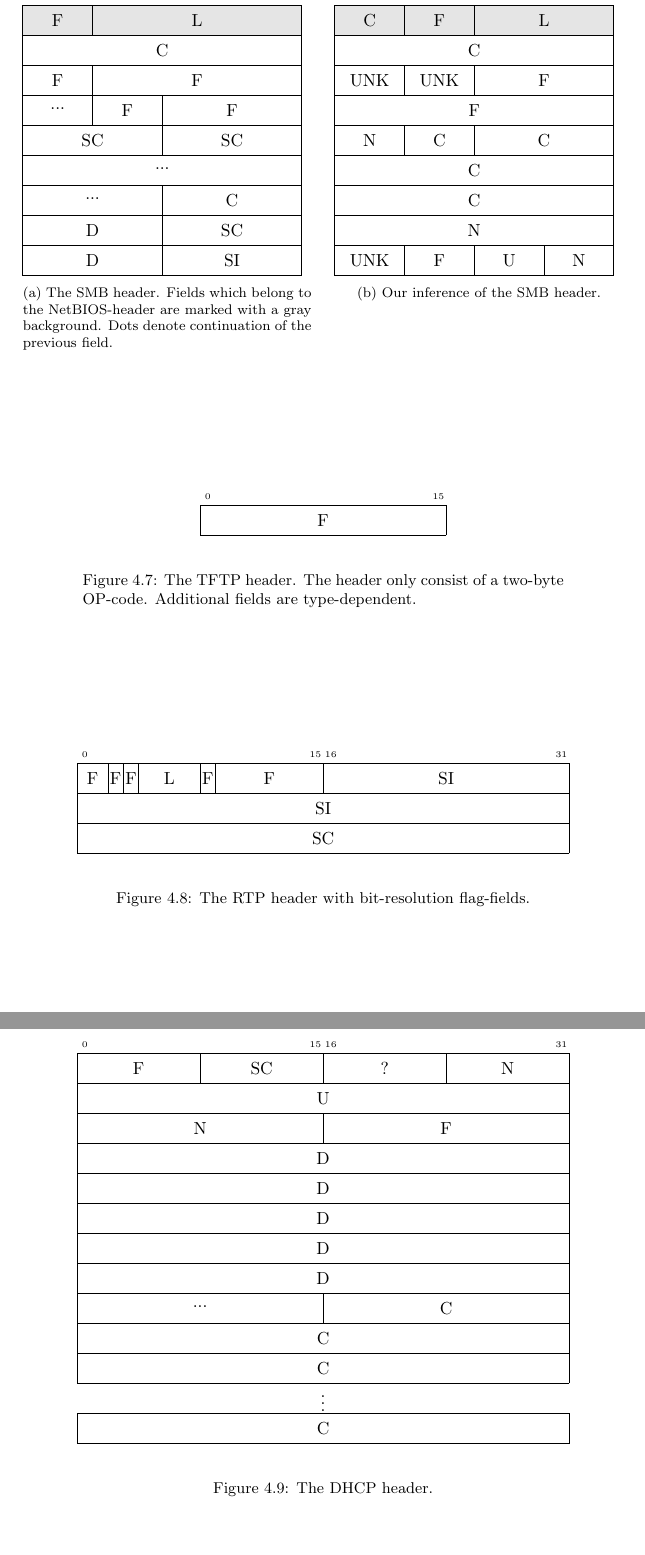
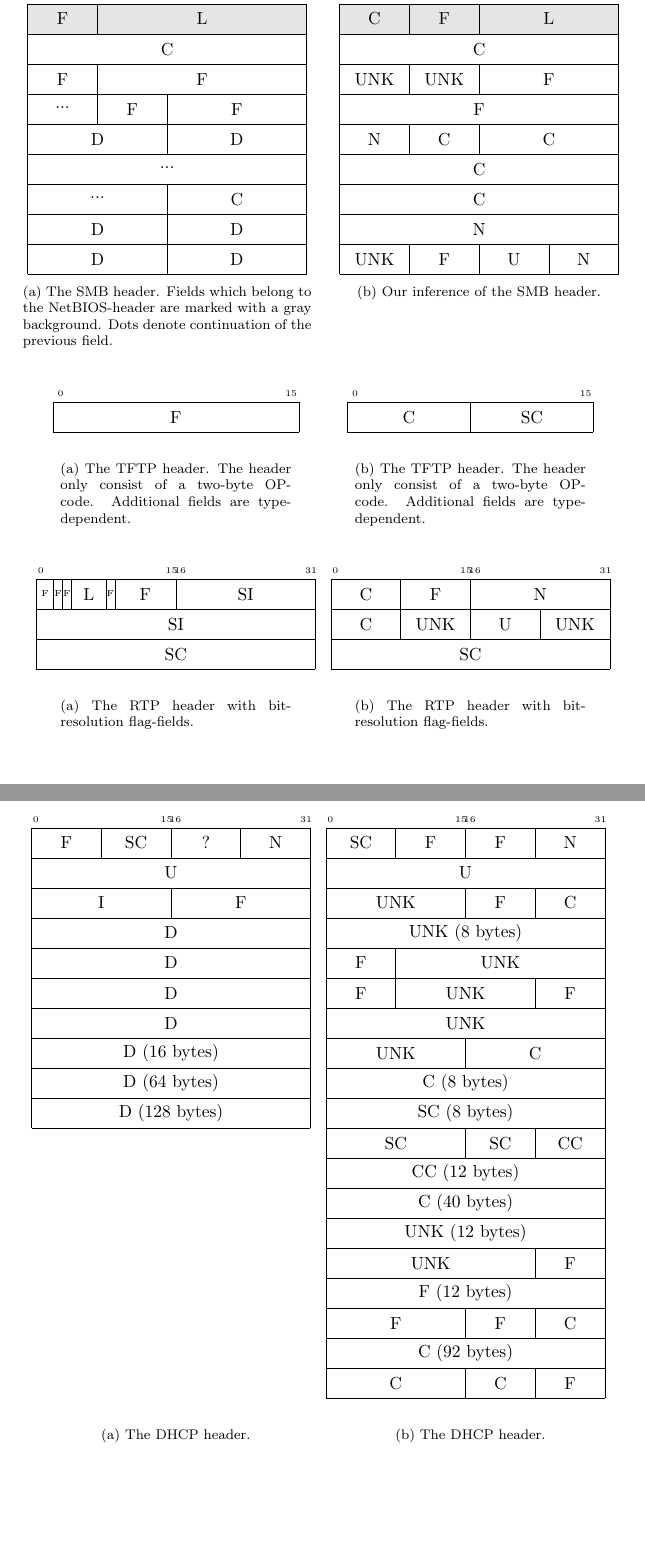
Before and after one commit to CarlEkerot/Exjobb, a LaTeX thesis (doc/report.tex): two parts of pages 32 and 33 of 38, joined at a grey line, cut so that both start at the same text. Compiled offline with pdfLaTeX.

Commit message:
Added bytefield-figures for all results.

```diff
--- a/doc/report.tex
+++ b/doc/report.tex
@@ -1488,15 +1530,15 @@
             \bitbox{8}{...}     % (continuation)
             \bitbox{8}{F}       % Flags
             \bitbox{16}{F}\\    % Flags2
-            \bitbox{16}{SC}     % PID High
-            \bitbox{16}{SC}\\   % SecurityFeatures
+            \bitbox{16}{D}     % PID High
+            \bitbox{16}{D}\\   % SecurityFeatures
             \wordbox{1}{...}\\  % (continuation)
             \bitbox{16}{...}    % (continuation)
             \bitbox{16}{C}\\    % Reserved
             \bitbox{16}{D}      % Tree ID
-            \bitbox{16}{SC}\\   % PID Low
+            \bitbox{16}{D}\\   % PID Low
             \bitbox{16}{D}      % User ID
-            \bitbox{16}{SI}     % Multiplex ID
+            \bitbox{16}{D}     % Multiplex ID
         \end{bytefield}
         \caption{The SMB header. Fields which belong to the NetBIOS-header
             are marked with a gray background. Dots denote continuation of
@@ -1527,13 +1570,15 @@
             \bitbox{8}{N}     % Multiplex ID
         \end{bytefield}
         \caption{Our inference of the SMB header.}
-        \label{bf:smb}
+        \label{bf:smbresult}
     \end{subfigure}
 
 \end{figure}
 
 % TFTP header
 \begin{figure}
+    \centering
+    \begin{subfigure}[t]{0.48\textwidth}
         \centering
         \begin{bytefield}{16}
             \bitheader{0, 15}\\
@@ -1543,6 +1588,19 @@
         \caption{The TFTP header. The header only consist of a two-byte
         OP-code. Additional fields are type-dependent.}
         \label{bf:tftp}
+    \end{subfigure}
+    \begin{subfigure}[t]{0.48\textwidth}
+        \centering
+        \begin{bytefield}{16}
+            \bitheader{0, 15}\\
+            \bitbox{8}{C}
+            \bitbox{8}{SC}\\
+        \end{bytefield}
+        \captionsetup{width=0.8\textwidth}
+        \caption{The TFTP header. The header only consist of a two-byte
+        OP-code. Additional fields are type-dependent.}
+        \label{bf:tftp}
+    \end{subfigure}
 \end{figure}
 
 % Comment for RTP: One stream messed up the incremental in sequence number.
@@ -1552,13 +1610,15 @@
 % RTP header
 \begin{figure}
     \centering
-    \begin{bytefield}{32}
+    \begin{subfigure}[t]{0.48\textwidth}
+        \centering
+        \begin{bytefield}[bitwidth=0.5em]{32}
             \bitheader{0, 15, 16, 31}\\
-        \bitbox{2}{F}       % Ver
-        \bitbox{1}{F}       % P
-        \bitbox{1}{F}       % X
+            \bitbox{2}{\tiny{F}}       % Ver
+            \bitbox{1}{\tiny{F}}       % P
+            \bitbox{1}{\tiny{F}}       % X
             \bitbox{4}{L}       % CC
-        \bitbox{1}{F}       % M
+            \bitbox{1}{\tiny{F}}       % M
             \bitbox{7}{F}       % PT
             \bitbox{16}{SI}\\   % Seq. nbr
             \wordbox{1}{SI}\\   % Timestamp
@@ -1567,35 +1627,95 @@
         \captionsetup{width=0.8\textwidth}
         \caption{The RTP header with bit-resolution flag-fields.}
         \label{bf:rtp}
+    \end{subfigure}
+    \begin{subfigure}[t]{0.48\textwidth}
+        \centering
+        \begin{bytefield}[bitwidth=0.5em]{32}
+            \bitheader{0, 15, 16, 31}\\
+            \bitbox{8}{C}
+            \bitbox{8}{F}
+            \bitbox{16}{N}\\
+            \bitbox{8}{C}
+            \bitbox{8}{UNK}
+            \bitbox{8}{U}
+            \bitbox{8}{UNK}\\
+            \wordbox{1}{SC}\\
+        \end{bytefield}
+        \captionsetup{width=0.8\textwidth}
+        \caption{The RTP header with bit-resolution flag-fields.}
+        \label{bf:rtp}
+    \end{subfigure}
 \end{figure}
 
 % DHCP header
 \begin{figure}
     \centering
-    \begin{bytefield}{32}
+    \begin{subfigure}[t]{0.48\textwidth}
+        \begin{bytefield}[bitwidth=0.5em]{32}
             \bitheader{0, 15, 16, 31}\\
             \bitbox{8}{F}       % OPCode
             \bitbox{8}{SC}      % HWType
             \bitbox{8}{?}       % HW addr. len
             \bitbox{8}{N}\\     % Hop-count
-        \wordbox{1}{U}\\    % Transaction ID
-        \bitbox{16}{N}      % Num seconds
+            \wordbox{1}{U}\\   % Transaction ID
+            \bitbox{16}{I}      % Num seconds
             \bitbox{16}{F}\\    % Flags
             \wordbox{1}{D}\\    % Client IP
             \wordbox{1}{D}\\    % Your IP
             \wordbox{1}{D}\\    % Server IP
             \wordbox{1}{D}\\    % Gateway IP
-        \wordbox{1}{D}\\    % Client HW Addr
-        \bitbox{16}{...}    % (continuation)
-        \bitbox{16}{C}\\    % Padding
-        \wordbox{1}{C}\\    % Padding
-        \wordbox{1}{C}\\    % Padding
-        \wordbox[]{1}{\vdots}\\    % Padding
-        \wordbox{1}{C}\\    % Padding
+            \wordbox{1}{D (16 bytes)}\\  % Client HW Addr
+            \wordbox{1}{D (64 bytes)}\\  % Client HW Addr
+            \wordbox{1}{D (128 bytes)}\\  % Client HW Addr
+            \wordbox[]{9}{}\\
         \end{bytefield}
         \captionsetup{width=0.8\textwidth}
         \caption{The DHCP header.}
         \label{bf:dhcp}
+    \end{subfigure}
+    \begin{subfigure}[t]{0.48\textwidth}
+        \begin{bytefield}[bitwidth=0.5em]{32}
+            \bitheader{0, 15, 16, 31}\\
+            \bitbox{8}{SC}       % OPCode
+            \bitbox{8}{F}      % HWType
+            \bitbox{8}{F}       % HW addr. len
+            \bitbox{8}{N}\\     % Hop-count
+            \wordbox{1}{U}\\   % Transaction ID
+            \bitbox{16}{UNK}       % HW addr. len
+            \bitbox{8}{F}       % HW addr. len
+            \bitbox{8}{C}\\       % HW addr. len
+            \wordbox{1}{UNK (8 bytes)}\\
+            \bitbox{8}{F}       % HW addr. len
+            \bitbox{24}{UNK}\\       % HW addr. len
+            \bitbox{8}{F}       % HW addr. len
+            \bitbox{16}{UNK}       % HW addr. len
+            \bitbox{8}{F}\\       % HW addr. len
+            \wordbox{1}{UNK}\\
+            \bitbox{16}{UNK}       % HW addr. len
+            \bitbox{16}{C}\\       % HW addr. len
+            \wordbox{1}{C (8 bytes)}\\
+            \wordbox{1}{SC (8 bytes)}\\
+            \bitbox{16}{SC}
+            \bitbox{8}{SC}
+            \bitbox{8}{CC}\\
+            \wordbox{1}{CC (12 bytes)}\\
+            \wordbox{1}{C (40 bytes)}\\
+            \wordbox{1}{UNK (12 bytes)}\\
+            \bitbox{24}{UNK}
+            \bitbox{8}{F}\\
+            \wordbox{1}{F (12 bytes)}\\
+            \bitbox{16}{F}
+            \bitbox{8}{F}
+            \bitbox{8}{C}\\
+            \wordbox{1}{C (92 bytes)}\\
+            \bitbox{16}{C}
+            \bitbox{8}{C}
+            \bitbox{8}{F}\\
+        \end{bytefield}
+        \captionsetup{width=0.8\textwidth}
+        \caption{The DHCP header.}
+        \label{bf:dhcp}
+    \end{subfigure}
 \end{figure}
 
 \chapter{Discussion}
```
Also changed, not shown: doc/report.pdf, doc/report.tex (60 more changed lines). Lines whose indentation alone changed are shown as unchanged.
